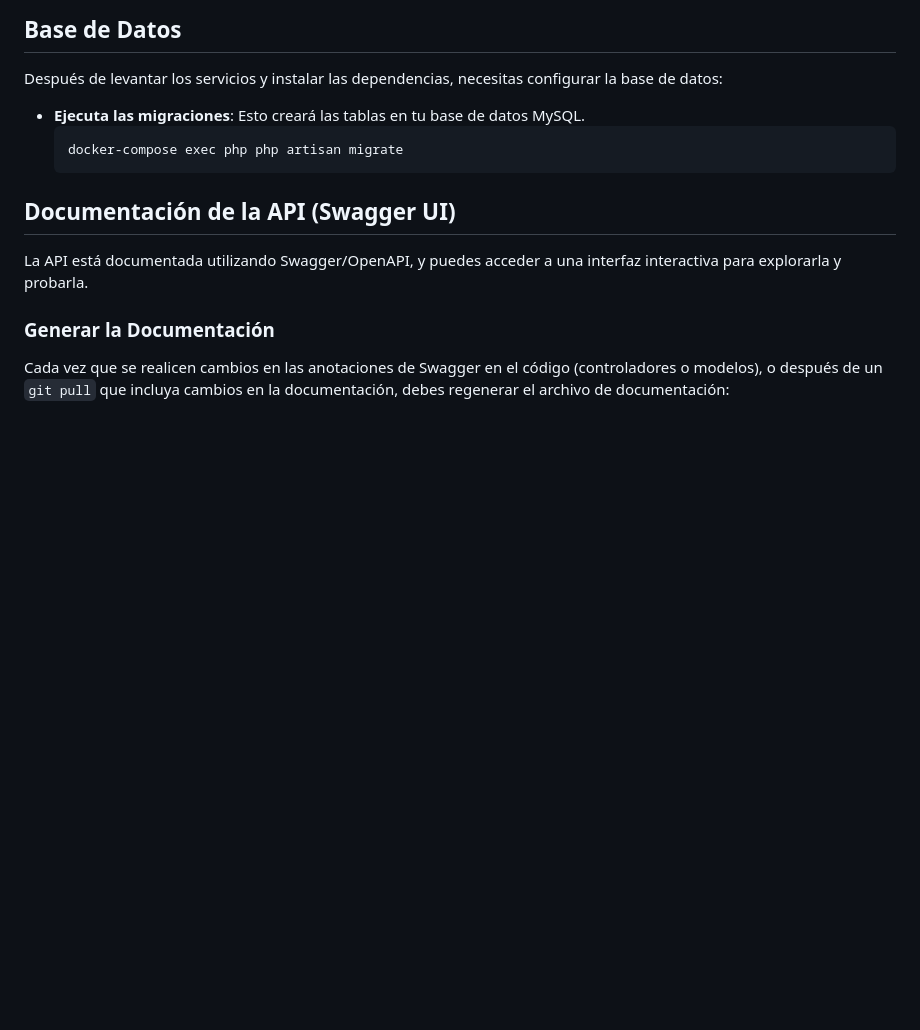
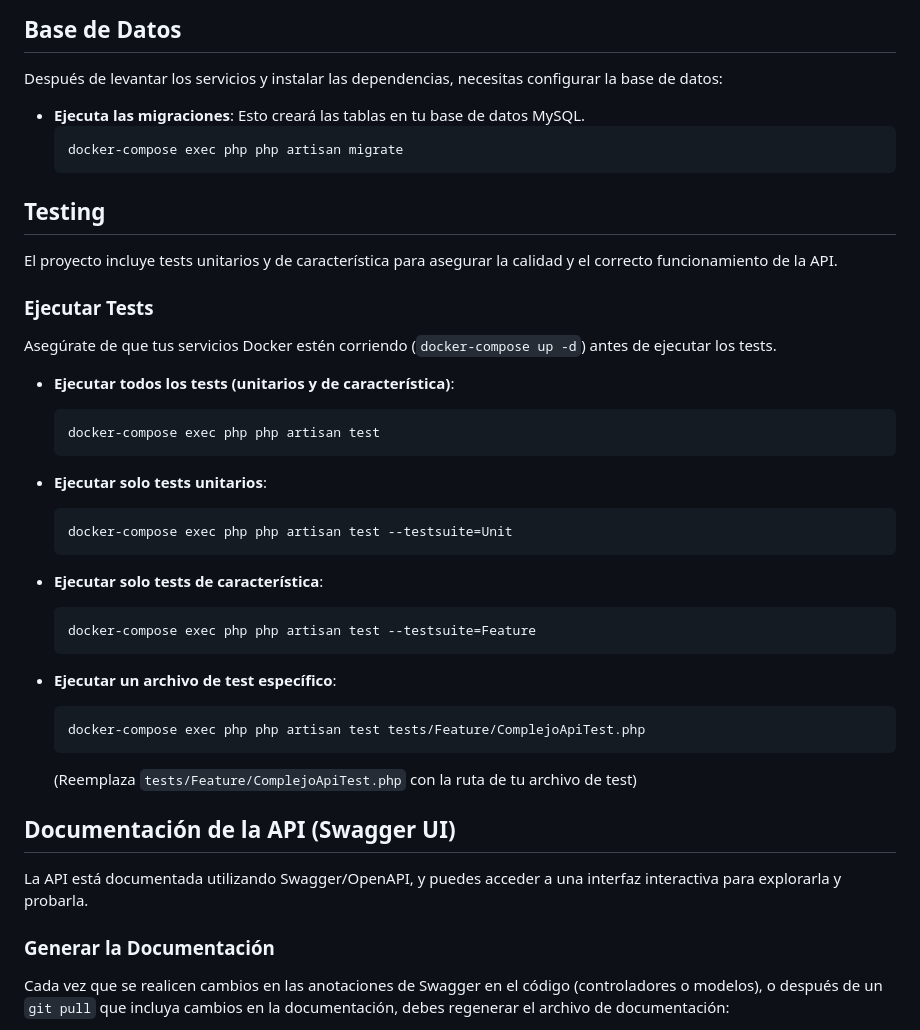
Before and after one commit to agusc92/turismo-app, a Markdown page: backend/turismo-backend/README.md, the part around the change. Rendered like a GitHub page; blank space fills up the shorter version.

Commit message:
docs(README): agregar sección sobre ejecución de tests

````diff
--- a/backend/turismo-backend/README.md
+++ b/backend/turismo-backend/README.md
@@ -42,12 +42,40 @@ Para levantar el entorno de desarrollo completo (servidor web Nginx, PHP-FPM, ba
 
 Después de levantar los servicios y instalar las dependencias, necesitas configurar la base de datos:
 
-- **Ejecuta las migraciones**:
+-   **Ejecuta las migraciones**:
     Esto creará las tablas en tu base de datos MySQL.
     ```bash
     docker-compose exec php php artisan migrate
     ```
 
+##  Testing
+
+El proyecto incluye tests unitarios y de característica para asegurar la calidad y el correcto funcionamiento de la API.
+
+### **Ejecutar Tests**
+
+Asegúrate de que tus servicios Docker estén corriendo (`docker-compose up -d`) antes de ejecutar los tests.
+
+*   **Ejecutar todos los tests (unitarios y de característica)**:
+    ```bash
+    docker-compose exec php php artisan test
+    ```
+
+*   **Ejecutar solo tests unitarios**:
+    ```bash
+    docker-compose exec php php artisan test --testsuite=Unit
+    ```
+
+*   **Ejecutar solo tests de característica**:
+    ```bash
+    docker-compose exec php php artisan test --testsuite=Feature
+    ```
+
+*   **Ejecutar un archivo de test específico**:
+    ```bash
+    docker-compose exec php php artisan test tests/Feature/ComplejoApiTest.php
+    ```
+    (Reemplaza `tests/Feature/ComplejoApiTest.php` con la ruta de tu archivo de test)
 
 ##  Documentación de la API (Swagger UI)
 
````
